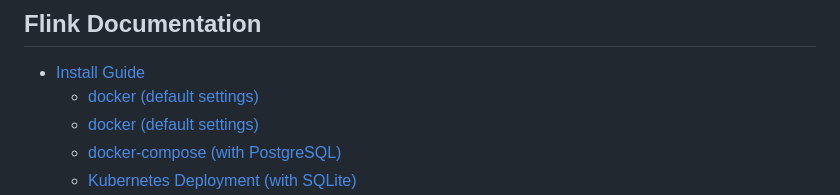
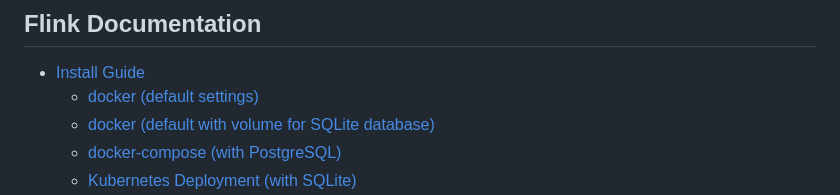
Before and after one commit to jamesrwatsonx-creator/Qr-codes, a Markdown page: README.md, the part around the change. Rendered like a GitHub page.

Commit message:
fix copy pasta link text for docker sqlitedb index

```diff
--- a/README.md
+++ b/README.md
@@ -81,7 +81,7 @@ curl -X "POST" \
 
 - [Install Guide](/docs/install/install.md)
     - [docker (default settings)](/docs/install/install.md?ref_type=heads#docker-default-settings)
-    - [docker (default settings)](/docs/install/install.md?ref_type=heads#docker-with-volume-for-database)
+    - [docker (default with volume for SQLite database)](/docs/install/install.md?ref_type=heads#docker-with-volume-for-database)
     - [docker-compose (with PostgreSQL)](/docs/install/install.md?ref_type=heads#docker-compose-with-postgresql)
     - [Kubernetes Deployment (with SQLite)](/docs/install/install.md?ref_type=heads#kubernetes-deployment-with-sqlite)
 - [Configuration](/docs/config/config.md)
```
